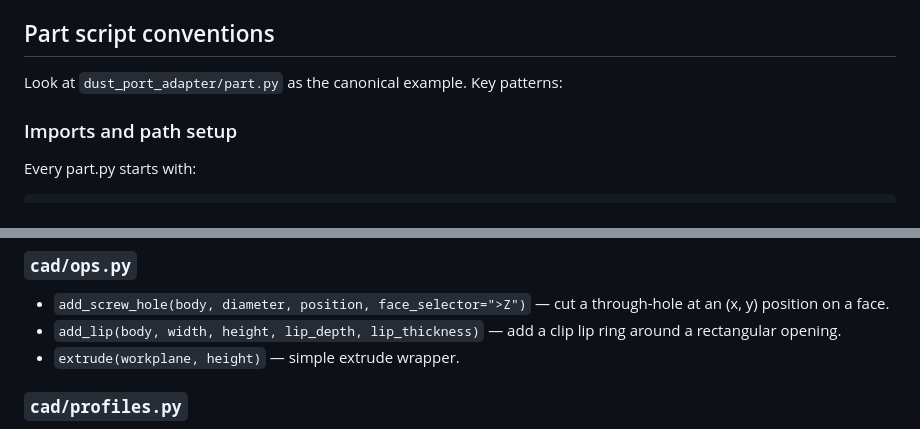
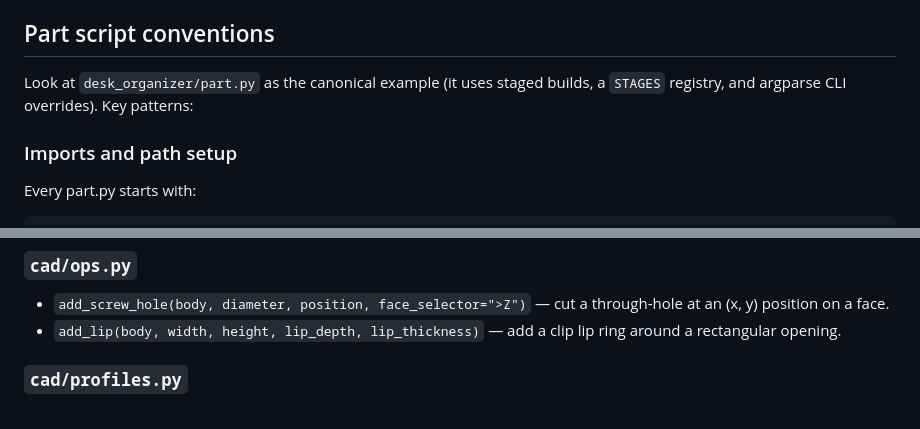
Before and after one commit to dgole/text2cad, a Markdown page: AGENTS.md, 2 parts joined by grey strips. Drawn GitHub-style.

Commit message:
Fix AGENTS.md: update canonical example to desk_organizer, remove dead extrude() from ops.py docs
- dust_port_adapter doesn't use the STAGES/stage-CLI pattern the template
  prescribes; desk_organizer does, so point there instead.
- cad/ops.py extrude() is a trivial unused wrapper — drop it from the
  documented API to avoid confusion.

```diff
--- a/AGENTS.md
+++ b/AGENTS.md
@@ -53,7 +53,8 @@ text2cad/
 
 ## Part script conventions
 
-Look at `dust_port_adapter/part.py` as the canonical example. Key patterns:
+Look at `desk_organizer/part.py` as the canonical example (it uses staged
+builds, a `STAGES` registry, and argparse CLI overrides). Key patterns:
 
 ### Imports and path setup
 Every part.py starts with:
@@ -125,7 +126,6 @@ reusable across parts, put it here.
   through-hole at an (x, y) position on a face.
 - `add_lip(body, width, height, lip_depth, lip_thickness)` — add a clip lip
   ring around a rectangular opening.
-- `extrude(workplane, height)` — simple extrude wrapper.
 
 ### `cad/profiles.py`
 - `rounded_rect(width, height, fillet)` — 2D rounded rectangle.
```
